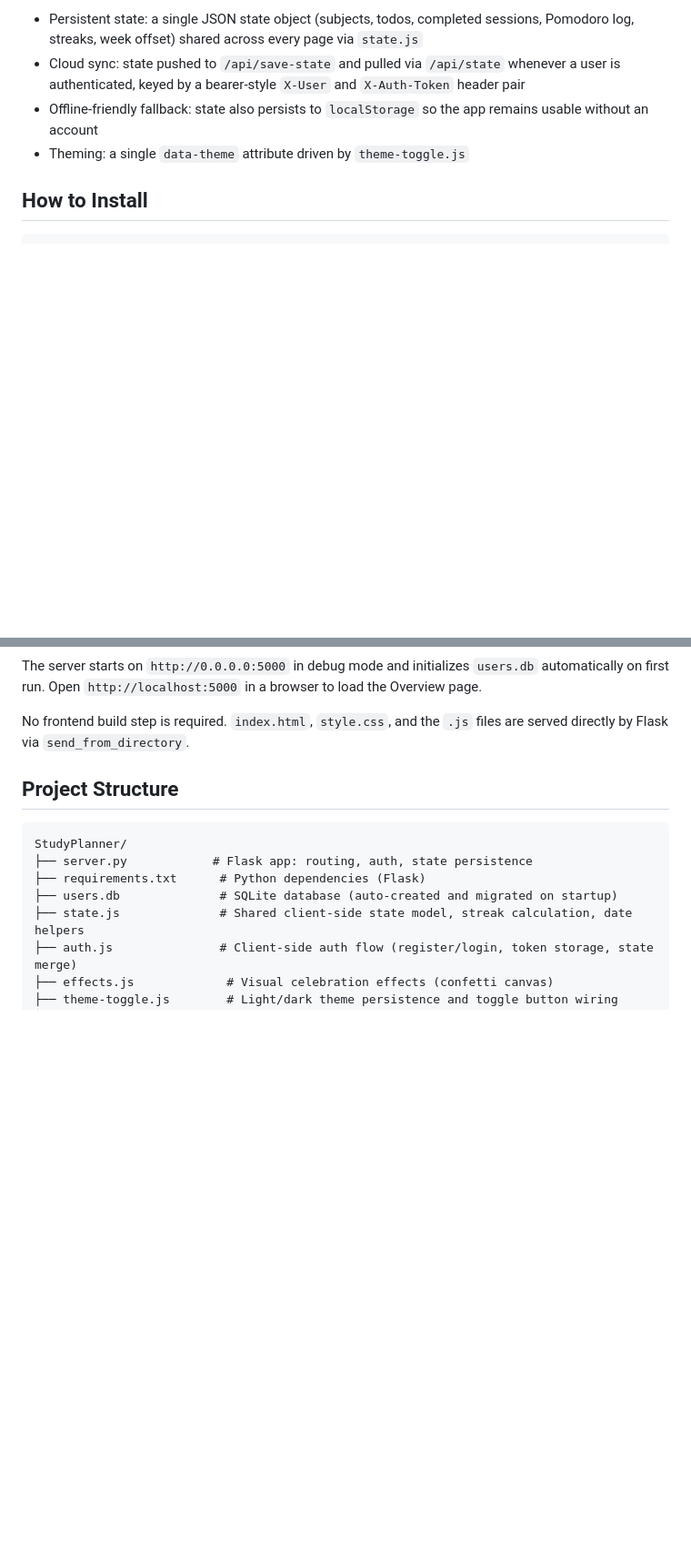
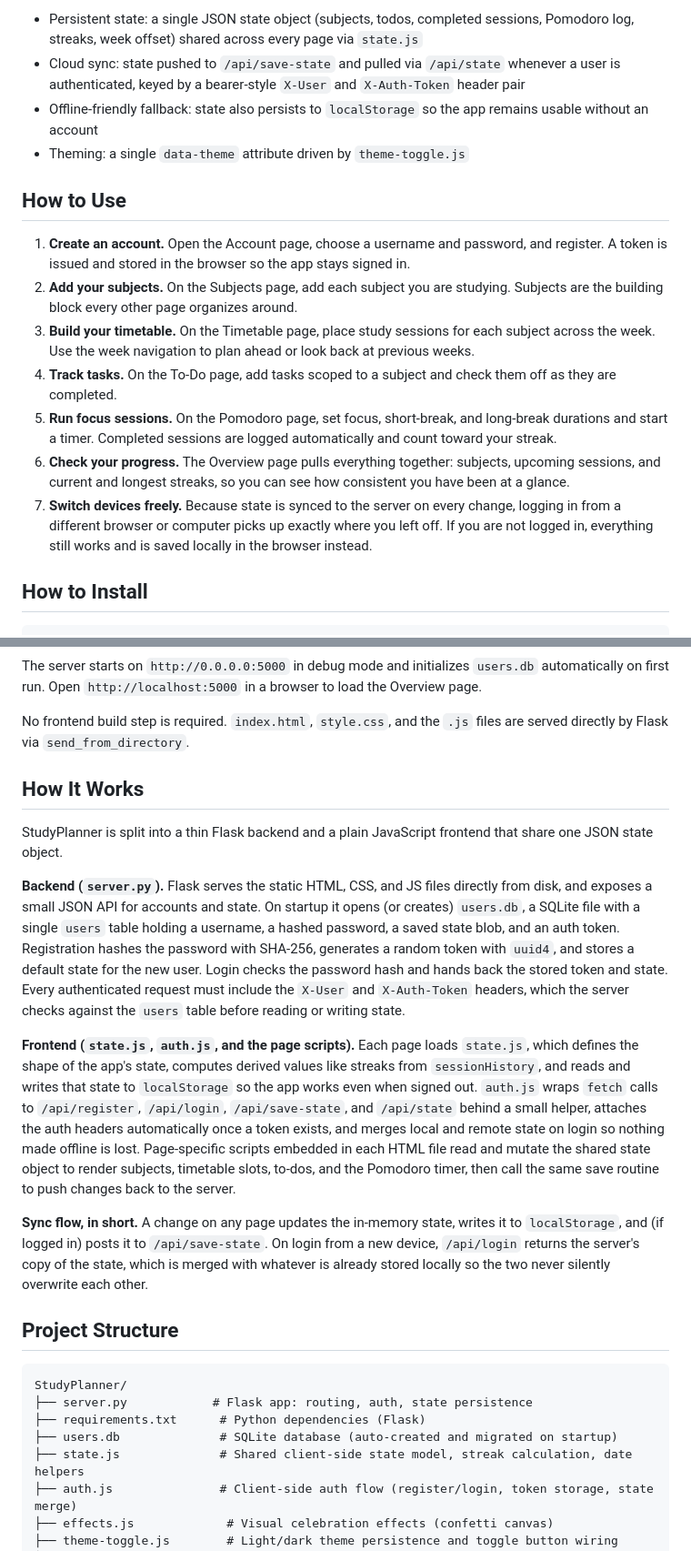
Before and after one commit to salaarshekhani/StudyPlanner, a Markdown page: README.md, 2 parts joined by grey strips. Shown at 91% size. Drawn GitHub-style; blank space fills up the shorter version.

Commit message:
Add 'How to Use' section to README
Added a 'How to Use' section to guide users through the application features and setup process.

````diff
--- a/README.md
+++ b/README.md
@@ -61,6 +63,16 @@ Cross-cutting capabilities shared across pages:
 - Offline-friendly fallback: state also persists to `localStorage` so the app remains usable without an account
 - Theming: a single `data-theme` attribute driven by `theme-toggle.js`
 
+## How to Use
+
+1. **Create an account.** Open the Account page, choose a username and password, and register. A token is issued and stored in the browser so the app stays signed in.
+2. **Add your subjects.** On the Subjects page, add each subject you are studying. Subjects are the building block every other page organizes around.
+3. **Build your timetable.** On the Timetable page, place study sessions for each subject across the week. Use the week navigation to plan ahead or look back at previous weeks.
+4. **Track tasks.** On the To-Do page, add tasks scoped to a subject and check them off as they are completed.
+5. **Run focus sessions.** On the Pomodoro page, set focus, short-break, and long-break durations and start a timer. Completed sessions are logged automatically and count toward your streak.
+6. **Check your progress.** The Overview page pulls everything together: subjects, upcoming sessions, and current and longest streaks, so you can see how consistent you have been at a glance.
+7. **Switch devices freely.** Because state is synced to the server on every change, logging in from a different browser or computer picks up exactly where you left off. If you are not logged in, everything still works and is saved locally in the browser instead.
+
 ## How to Install
 
 ```shell
@@ -78,6 +90,16 @@ python server.py
 The server starts on `http://0.0.0.0:5000` in debug mode and initializes `users.db` automatically on first run. Open `http://localhost:5000` in a browser to load the Overview page.
 
 No frontend build step is required. `index.html`, `style.css`, and the `.js` files are served directly by Flask via `send_from_directory`.
+
+## How It Works
+
+StudyPlanner is split into a thin Flask backend and a plain JavaScript frontend that share one JSON state object.
+
+**Backend (`server.py`).** Flask serves the static HTML, CSS, and JS files directly from disk, and exposes a small JSON API for accounts and state. On startup it opens (or creates) `users.db`, a SQLite file with a single `users` table holding a username, a hashed password, a saved state blob, and an auth token. Registration hashes the password with SHA-256, generates a random token with `uuid4`, and stores a default state for the new user. Login checks the password hash and hands back the stored token and state. Every authenticated request must include the `X-User` and `X-Auth-Token` headers, which the server checks against the `users` table before reading or writing state.
+
+**Frontend (`state.js`, `auth.js`, and the page scripts).** Each page loads `state.js`, which defines the shape of the app's state, computes derived values like streaks from `sessionHistory`, and reads and writes that state to `localStorage` so the app works even when signed out. `auth.js` wraps `fetch` calls to `/api/register`, `/api/login`, `/api/save-state`, and `/api/state` behind a small helper, attaches the auth headers automatically once a token exists, and merges local and remote state on login so nothing made offline is lost. Page-specific scripts embedded in each HTML file read and mutate the shared state object to render subjects, timetable slots, to-dos, and the Pomodoro timer, then call the same save routine to push changes back to the server.
+
+**Sync flow, in short.** A change on any page updates the in-memory state, writes it to `localStorage`, and (if logged in) posts it to `/api/save-state`. On login from a new device, `/api/login` returns the server's copy of the state, which is merged with whatever is already stored locally so the two never silently overwrite each other.
 
 ## Project Structure
 
````
Also changed, not shown: other parts of README.md (+2 -0 lines).
